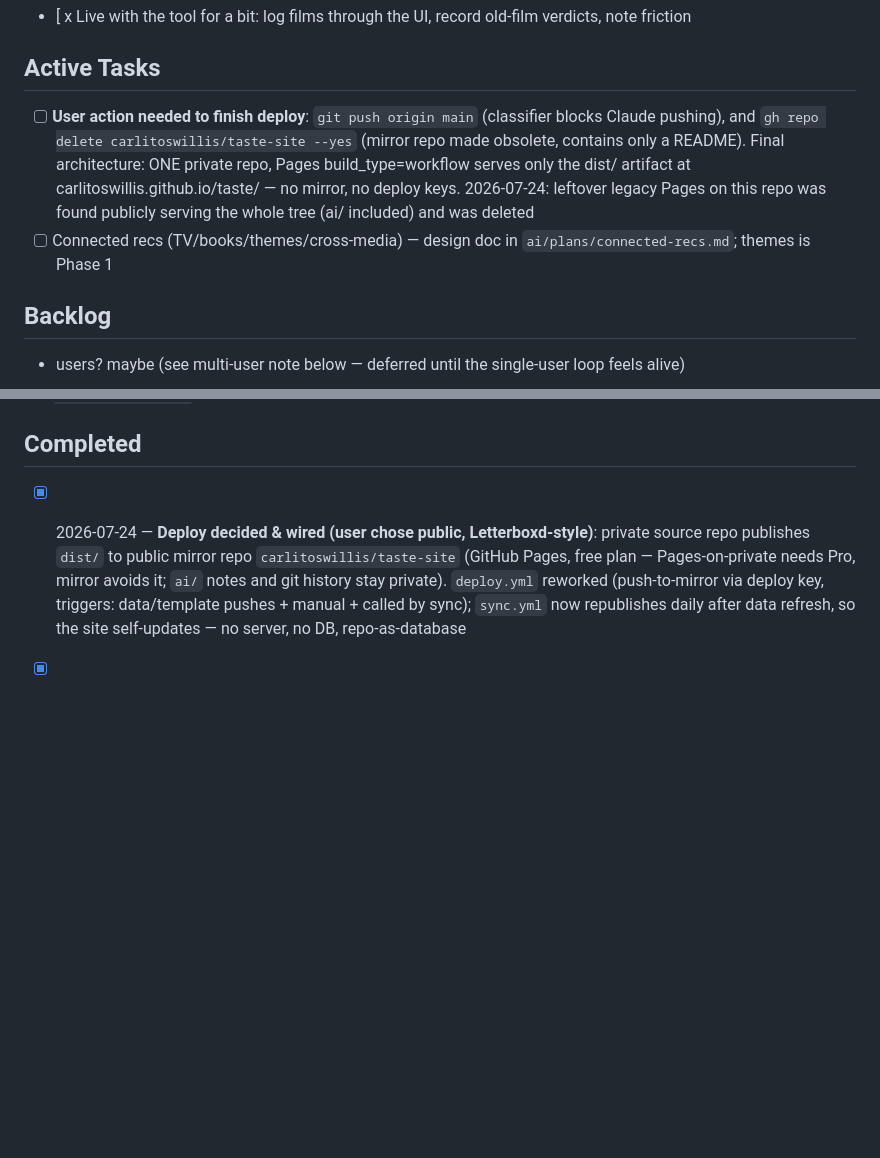
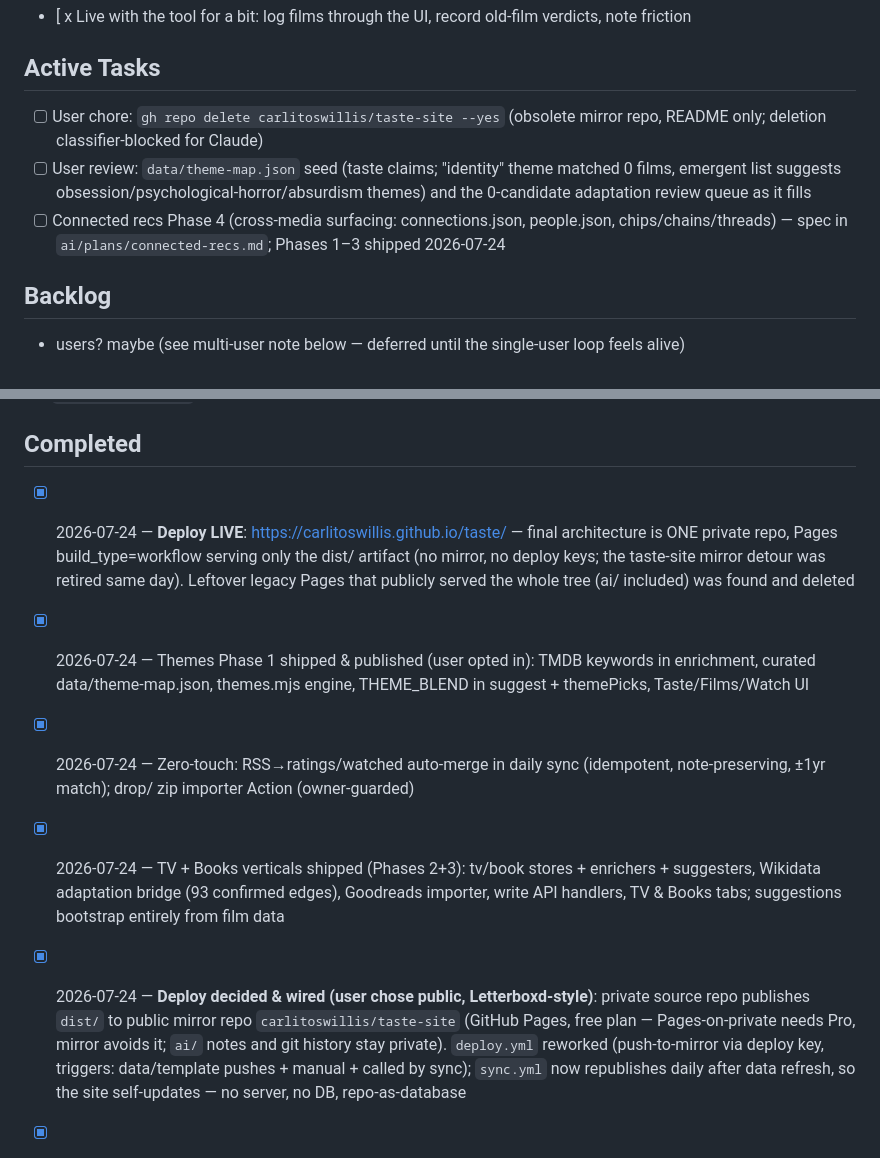
Before and after one commit to carlitoswillis/taste, a Markdown page: ai/PROJECT_STATE.md, 2 parts joined by grey strips. Rendered like a GitHub page; blank space fills up the shorter version.

Commit message:
Project state: deploy live, phases 1-3 shipped, zero-touch automations
Co-Authored-By: Claude Fable 5 <noreply@anthropic.com>

```diff
--- a/ai/PROJECT_STATE.md
+++ b/ai/PROJECT_STATE.md
@@ -11,8 +11,9 @@ chooses to. GitHub is version control, not distribution.
 - [ x Live with the tool for a bit: log films through the UI, record old-film verdicts, note friction
 
 ## Active Tasks
-- [ ] **User action needed to finish deploy**: `git push origin main` (classifier blocks Claude pushing), and `gh repo delete carlitoswillis/taste-site --yes` (mirror repo made obsolete, contains only a README). Final architecture: ONE private repo, Pages build_type=workflow serves only the dist/ artifact at carlitoswillis.github.io/taste/ — no mirror, no deploy keys. 2026-07-24: leftover legacy Pages on this repo was found publicly serving the whole tree (ai/ included) and was deleted
-- [ ] Connected recs (TV/books/themes/cross-media) — design doc in `ai/plans/connected-recs.md`; themes is Phase 1
+- [ ] User chore: `gh repo delete carlitoswillis/taste-site --yes` (obsolete mirror repo, README only; deletion classifier-blocked for Claude)
+- [ ] User review: `data/theme-map.json` seed (taste claims; "identity" theme matched 0 films, emergent list suggests obsession/psychological-horror/absurdism themes) and the 0-candidate adaptation review queue as it fills
+- [ ] Connected recs Phase 4 (cross-media surfacing: connections.json, people.json, chips/chains/threads) — spec in `ai/plans/connected-recs.md`; Phases 1–3 shipped 2026-07-24
 
 ## Backlog
 - users? maybe (see multi-user note below — deferred until the single-user loop feels alive)
@@ -25,6 +26,10 @@ chooses to. GitHub is version control, not distribution.
 - [ ] `scripts/verify.sh` quality gate (build succeeds + JSON schema check on data files)
 
 ## Completed
+- [x] 2026-07-24 — **Deploy LIVE**: https://carlitoswillis.github.io/taste/ — final architecture is ONE private repo, Pages build_type=workflow serving only the dist/ artifact (no mirror, no deploy keys; the taste-site mirror detour was retired same day). Leftover legacy Pages that publicly served the whole tree (ai/ included) was found and deleted
+- [x] 2026-07-24 — Themes Phase 1 shipped & published (user opted in): TMDB keywords in enrichment, curated data/theme-map.json, themes.mjs engine, THEME_BLEND in suggest + themePicks, Taste/Films/Watch UI
+- [x] 2026-07-24 — Zero-touch: RSS→ratings/watched auto-merge in daily sync (idempotent, note-preserving, ±1yr match); drop/ zip importer Action (owner-guarded)
+- [x] 2026-07-24 — TV + Books verticals shipped (Phases 2+3): tv/book stores + enrichers + suggesters, Wikidata adaptation bridge (93 confirmed edges), Goodreads importer, write API handlers, TV & Books tabs; suggestions bootstrap entirely from film data
 - [x] 2026-07-24 — **Deploy decided & wired (user chose public, Letterboxd-style)**: private source repo publishes `dist/` to public mirror repo `carlitoswillis/taste-site` (GitHub Pages, free plan — Pages-on-private needs Pro, mirror avoids it; `ai/` notes and git history stay private). `deploy.yml` reworked (push-to-mirror via deploy key, triggers: data/template pushes + manual + called by sync); `sync.yml` now republishes daily after data refresh, so the site self-updates — no server, no DB, repo-as-database
 - [x] 2026-07-24 — Deterministic profile layer: `scripts/profile-stats.mjs` → `data/stats.json` (tier spread, decades, genre tilt, critic divergence, staleness counter); rendered as "Computed from the data" atop the Taste tab; runs in daily sync
 - [x] 2026-07-24 — `/refresh-profile` project skill (`.claude/skills/refresh-profile/`): the ritual that rewrites profile.json/calibration.json prose from new evidence; stats.json's `newSinceProfile` says when it's due
```
